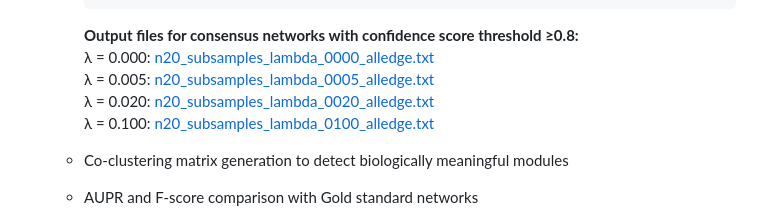
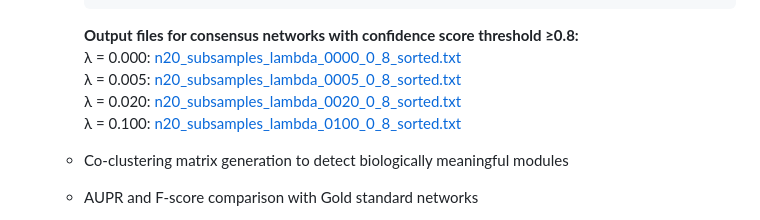
Before and after one commit to Roy-lab/MERLIN-SUITE, a Markdown page: README.md, the part around the change. Drawn GitHub-style.

````diff
--- a/README.md
+++ b/README.md
@@ -352,10 +352,10 @@ The file is formatted as a two-column table: the first column contains target ge
       ```
 
       **Output files for consensus networks with confidence score threshold ≥0.8:**
-      <br>λ = 0.000: [n20_subsamples_lambda_0000_alledge.txt](https://github.com/Roy-lab/MERLIN-SUITE/blob/main/results/n20_subsamples_lambda_0000_alledge.txt)
-      <br>λ = 0.005: [n20_subsamples_lambda_0005_alledge.txt](https://github.com/Roy-lab/MERLIN-SUITE/blob/main/results/n20_subsamples_lambda_0005_alledge.txt)
-      <br>λ = 0.020: [n20_subsamples_lambda_0020_alledge.txt](https://github.com/Roy-lab/MERLIN-SUITE/blob/main/results/n20_subsamples_lambda_0020_alledge.txt)
-      <br>λ = 0.100: [n20_subsamples_lambda_0100_alledge.txt](https://github.com/Roy-lab/MERLIN-SUITE/blob/main/results/n20_subsamples_lambda_0100_alledge.txt)
+      <br>λ = 0.000: [n20_subsamples_lambda_0000_0_8_sorted.txt](https://github.com/Roy-lab/MERLIN-SUITE/blob/main/results/n20_subsamples_lambda_0000_0_8_sorted.txt)
+      <br>λ = 0.005: [n20_subsamples_lambda_0005_0_8_sorted.txt](https://github.com/Roy-lab/MERLIN-SUITE/blob/main/results/n20_subsamples_lambda_0005_0_8_sorted.txt)
+      <br>λ = 0.020: [n20_subsamples_lambda_0020_0_8_sorted.txt](https://github.com/Roy-lab/MERLIN-SUITE/blob/main/results/n20_subsamples_lambda_0020_0_8_sorted.txt)
+      <br>λ = 0.100: [n20_subsamples_lambda_0100_0_8_sorted.txt](https://github.com/Roy-lab/MERLIN-SUITE/blob/main/results/n20_subsamples_lambda_0100_0_8_sorted.txt)
 
     * Co-clustering matrix generation to detect biologically meaningful modules
 
````
